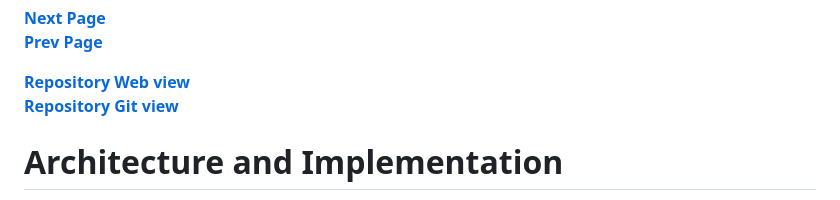
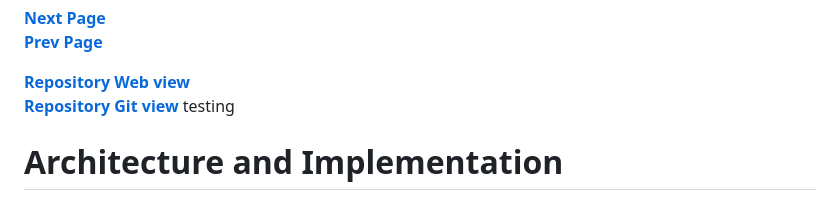
Before and after one commit to nkolovos/Event-Driven-Streaming-Platform, a Markdown page: KafkaThesisBuild/README.md, the part around the change. Drawn GitHub-style.

Commit message:
testing tries

```diff
--- a/KafkaThesisBuild/README.md
+++ b/KafkaThesisBuild/README.md
@@ -5,7 +5,7 @@
 **[Repository Web view](https://nkolovos.github.io/Event-Driven-Streaming-Platform/)**
 <br>
 **<a href="https://github.com/nkolovos/Event-Driven-Streaming-Platform" target="_blank">Repository Git view</a>**
-
+testing
 # Architecture and Implementation
 In this chapter, we are going to analyze and present the technical details of our project. We explore the critical aspects of our project, focusing on the implementation and execution of our designed solution. In addition, we provide details on the system's architecture, the chosen configurations and a further explanation of the key fundamentals that were prioritized for our implementation. Furthermore, we outline the main challenges encountered during the implementation phase and how we addressed them.
 
```
